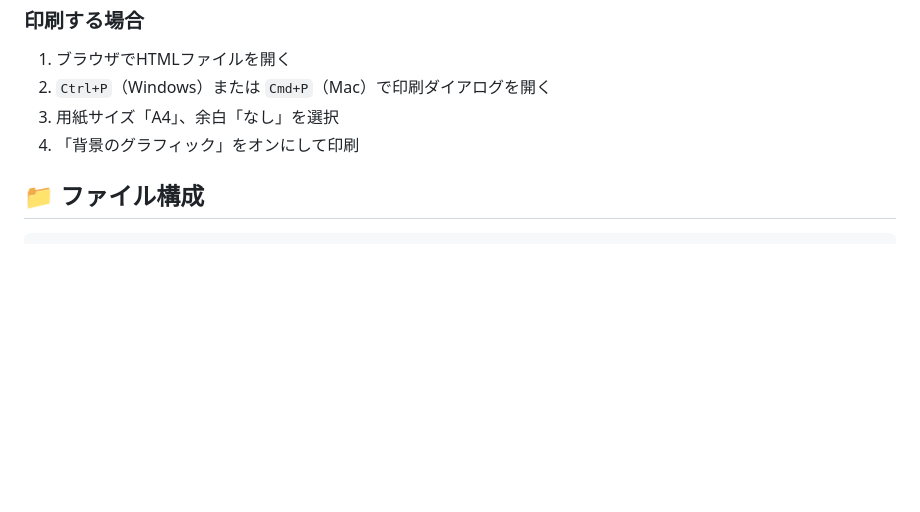
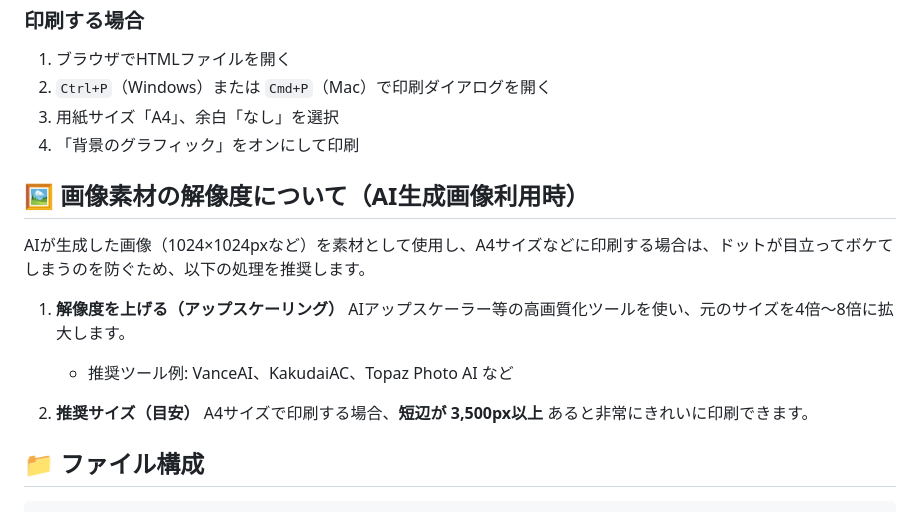
Before and after one commit to noriaki0215/construction_dm, a Markdown page: README.md, the part around the change. Rendered like a GitHub page; blank space fills up the shorter version.

Commit message:
docs: READMEにAI生成画像の解像度に関する注意事項を追加
- AI生成画像を印刷に使用する際のアップスケーリング手順を記載
- 推奨ツールと推奨サイズ（短辺3,500px以上）を明記

Co-authored-by: noriaki.shiraishi0215 <noriaki.shiraishi0215@gmail.com>

````diff
--- a/README.md
+++ b/README.md
@@ -44,6 +44,17 @@ open construction-site-entry-standards-proposal.html
 3. 用紙サイズ「A4」、余白「なし」を選択
 4. 「背景のグラフィック」をオンにして印刷
 
+## 🖼️ 画像素材の解像度について（AI生成画像利用時）
+
+AIが生成した画像（1024×1024pxなど）を素材として使用し、A4サイズなどに印刷する場合は、ドットが目立ってボケてしまうのを防ぐため、以下の処理を推奨します。
+
+1. **解像度を上げる（アップスケーリング）**
+   AIアップスケーラー等の高画質化ツールを使い、元のサイズを4倍〜8倍に拡大します。
+   - 推奨ツール例: VanceAI、KakudaiAC、Topaz Photo AI など
+
+2. **推奨サイズ（目安）**
+   A4サイズで印刷する場合、**短辺が 3,500px以上** あると非常にきれいに印刷できます。
+
 ## 📁 ファイル構成
 
 ```
````
